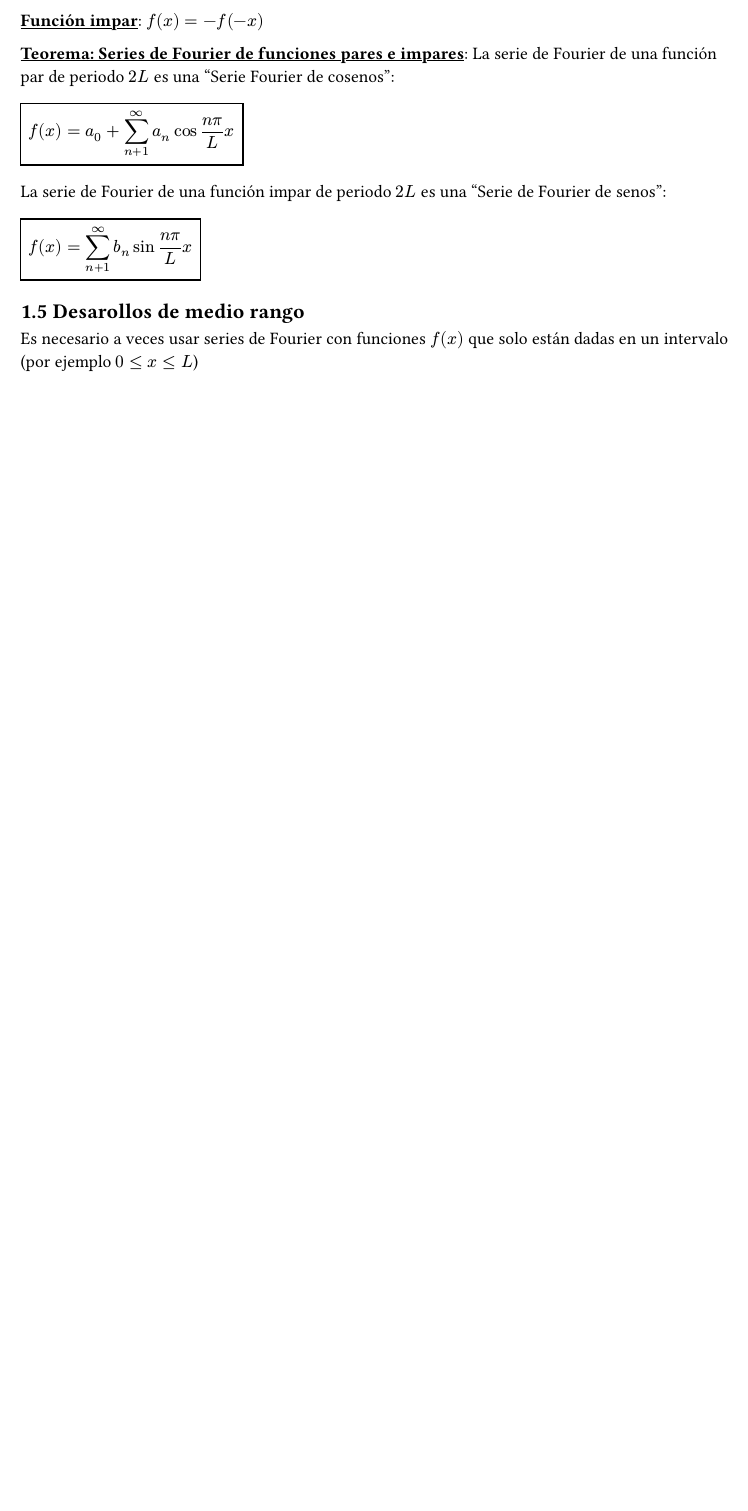
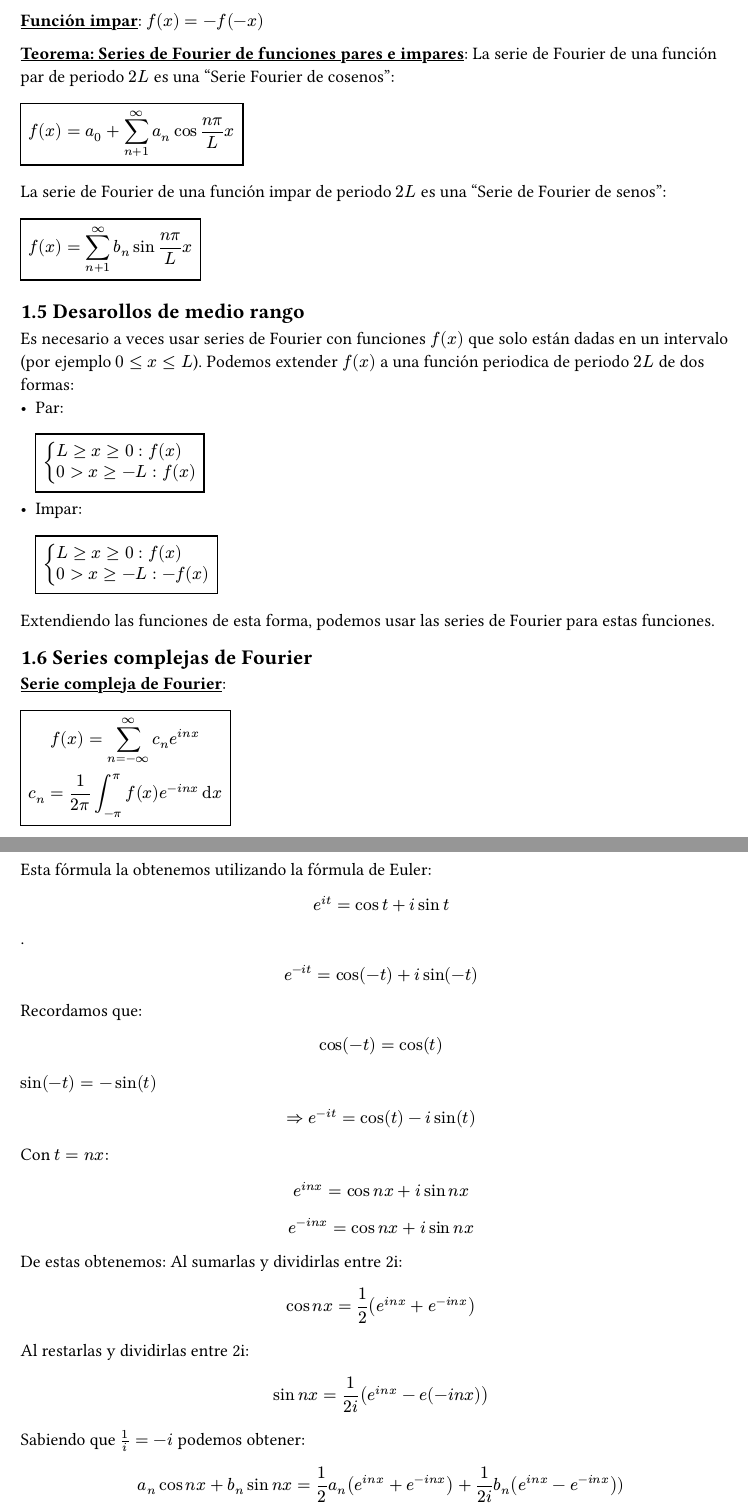
Before and after one commit to JixS4v/Apuntes, a Typst document (Segundo/Cuatri1/mmat2.typ): part of page 2 of 2 before the commit and two parts of pages 2 and 3 of 4 after it, the two joined at a grey line, cut so that both start at the same text, the shorter picture padded with empty space. Compiled offline with Typst 0.15.

```diff
--- a/Segundo/Cuatri1/mmat2.typ
+++ b/Segundo/Cuatri1/mmat2.typ
@@ -53,4 +53,37 @@
 #rect($ f(x) = sum_(n+1)^oo b_n sin (n pi)/L x $)
 
 == 1.5 Desarollos de medio rango
-Es necesario a veces usar series de Fourier con funciones $f(x)$ que solo están dadas en un intervalo (por ejemplo $0<=x<=L$)
+Es necesario a veces usar series de Fourier con funciones $f(x)$ que solo están dadas en un intervalo (por ejemplo $0<=x<=L$). Podemos extender $f(x)$ a una función periodica de periodo $2L$ de dos formas:
+- Par: #rect($ cases(L>=x>=0: f(x), 0>x>=-L: f(x)) $)
+- Impar: #rect($ cases(L>=x>=0: f(x), 0>x>=-L: -f(x)) $)
+
+Extendiendo las funciones de esta forma, podemos usar las series de Fourier para estas funciones.
+
+== 1.6 Series complejas de Fourier
+
+#underline[*Serie compleja de Fourier*]:
+#rect($ f(x) = sum^oo_(n=-oo) c_n e^(i n x) \
+ c_n = 1/(2pi) integral_(-pi)^pi f(x) e^(-i n x) dif x $)
+
+ Esta fórmula la obtenemos utilizando la fórmula de Euler: $ e^(i t) = cos t + i sin t $.
+
+$ e^(- i t) = cos (- t) + i sin (-t) $
+ Recordamos que:
+ $ cos (-t) = cos (t) $
+ $ sin (-t) = - sin (t)$
+ $ => e^(- i t) = cos (t) - i sin (t) $
+ Con $t=n x$:
+ $ e^(i n x) = cos n x + i sin n x $
+ $ e^(- i n x) = cos n x + i sin n x $
+ De estas obtenemos:
+ Al sumarlas y dividirlas entre 2i:
+$ cos n x = 1/2(e^(i n x) + e ^(-i n x)) $
+Al restarlas y dividirlas entre 2i:
+$ sin n x = 1/(2 i) (e ^(i n x) - e(- i n x)) $
+Sabiendo que $1/i=-i$ podemos obtener:
+$ a_n cos n x + b_n sin n x &= 1/2 a_n (e^(i n x) + e^(-i n x)) + 1/(2 i) b_n (e^(i n x) - e^(-i n x))) \
+&= 1/2 (a_n - i b_n) e^(i n x) + 1/2 (a_n + i b_n)e^(i n x) $
+
+Sustituyendo en la serie de Fourier:
+$ f(x) = c_0 + sum_(n=1)^oo (c_n e^(i n x)+k_n e^(- i n x)) $
+Donde $c_0 = a_0 $ y:
```
Also changed, not shown: Segundo/Cuatri1/mmat2.typ (29 more changed lines).
